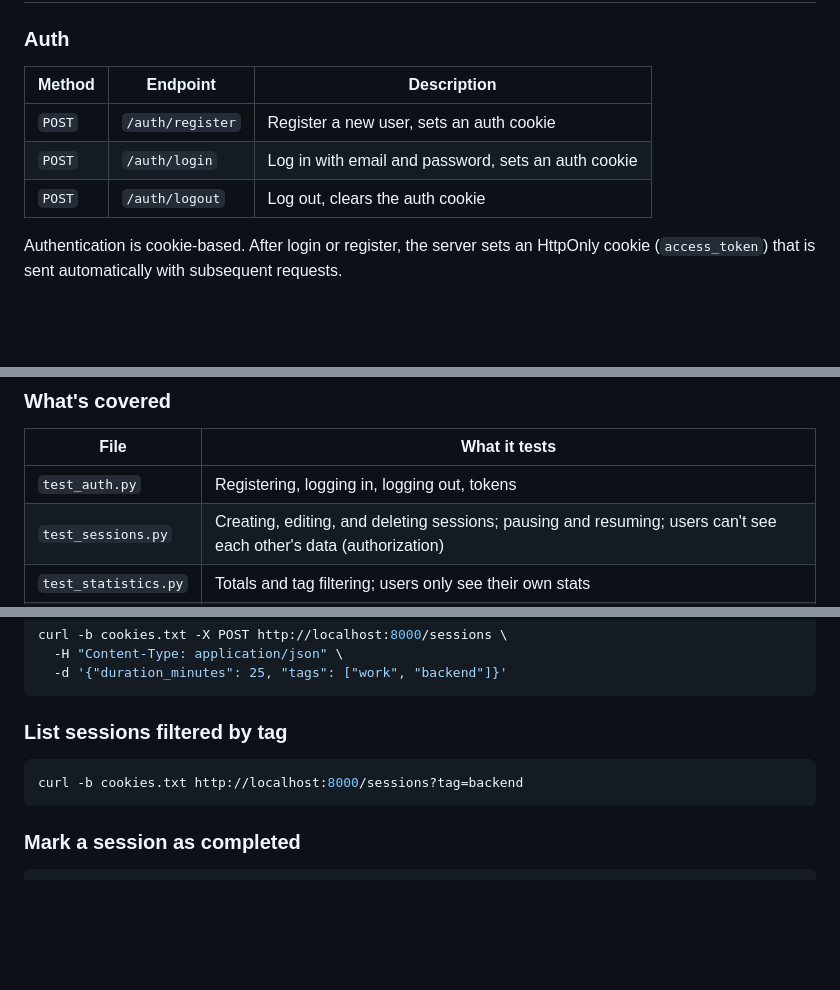
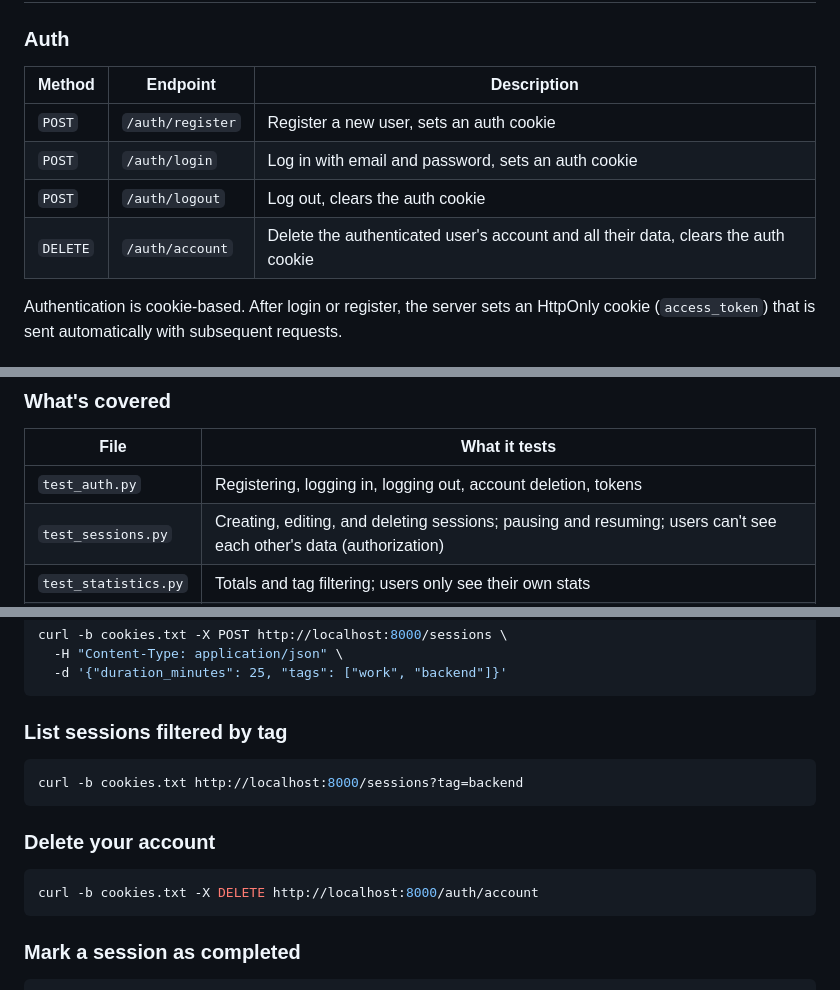
Before and after one commit to Latfoo/Seshlog, a Markdown page: README.md, 3 parts joined by grey strips. Rendered like a GitHub page; blank space fills up the shorter version.

Commit message:
Update README concerning new account delete feature

````diff
--- a/README.md
+++ b/README.md
@@ -56,11 +57,12 @@ Containerrised with Docker and deployed via Railway with a basic CI/CD setup in
 
 ### Auth
 
-| Method | Endpoint         | Description                                         |
-| ------ | ---------------- | --------------------------------------------------- |
-| `POST` | `/auth/register` | Register a new user, sets an auth cookie            |
-| `POST` | `/auth/login`    | Log in with email and password, sets an auth cookie |
-| `POST` | `/auth/logout`   | Log out, clears the auth cookie                     |
+| Method   | Endpoint         | Description                                                                        |
+| -------- | ---------------- | ---------------------------------------------------------------------------------- |
+| `POST`   | `/auth/register` | Register a new user, sets an auth cookie                                           |
+| `POST`   | `/auth/login`    | Log in with email and password, sets an auth cookie                                |
+| `POST`   | `/auth/logout`   | Log out, clears the auth cookie                                                    |
+| `DELETE` | `/auth/account`  | Delete the authenticated user's account and all their data, clears the auth cookie |
 
 Authentication is cookie-based. After login or register, the server sets an HttpOnly cookie (`access_token`) that is sent automatically with subsequent requests.
 
@@ -294,7 +296,7 @@ pytest
 
 | File                 | What it tests                                                                                                     |
 | -------------------- | ----------------------------------------------------------------------------------------------------------------- |
-| `test_auth.py`       | Registering, logging in, logging out, tokens                                                                      |
+| `test_auth.py`       | Registering, logging in, logging out, account deletion, tokens                                                    |
 | `test_sessions.py`   | Creating, editing, and deleting sessions; pausing and resuming; users can't see each other's data (authorization) |
 | `test_statistics.py` | Totals and tag filtering; users only see their own stats                                                          |
 | `test_tags.py`       | Tag listing and cleanup when a session is deleted                                                                 |
@@ -335,6 +337,12 @@ curl -b cookies.txt -X POST http://localhost:8000/sessions \
 curl -b cookies.txt http://localhost:8000/sessions?tag=backend
 ```
 
+### Delete your account
+
+```bash
+curl -b cookies.txt -X DELETE http://localhost:8000/auth/account
+```
+
 ### Mark a session as completed
 
 ```bash
````
Also changed, not shown: other parts of README.md (+1 -0 lines).
